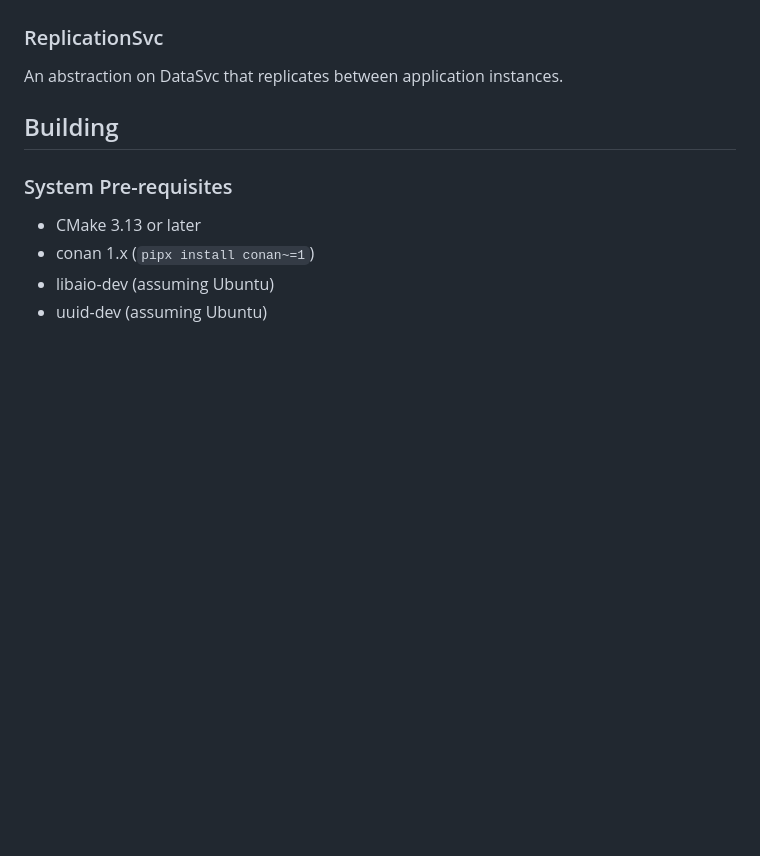
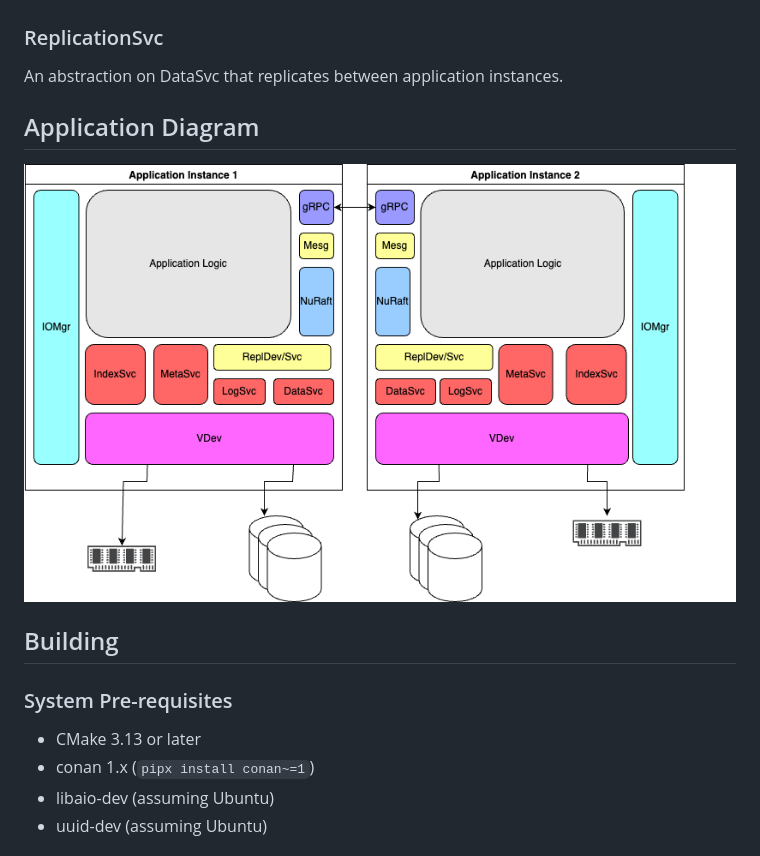
Before and after one commit to eBay/HomeStore, a Markdown page: README.md, the part around the change. Rendered like a GitHub page; pictures changed too: docs/imgs/HomeStore.png (added); blank space fills up the shorter version.

Commit message:
Add diagram

```diff
--- a/README.md
+++ b/README.md
@@ -30,6 +30,10 @@ Random Access ciruclar buffer. Typically not used directly but levaraged by othe
 
 ### ReplicationSvc
 An abstraction on DataSvc that replicates between application instances.
+
+## Application Diagram
+
+![HomeObject Overview](docs/imgs/HomeStore.png)
 
 ## Building
 
```
